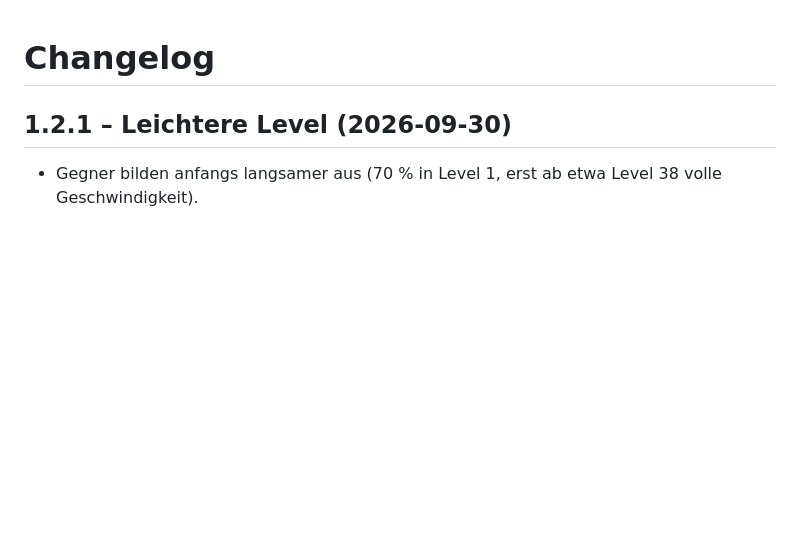
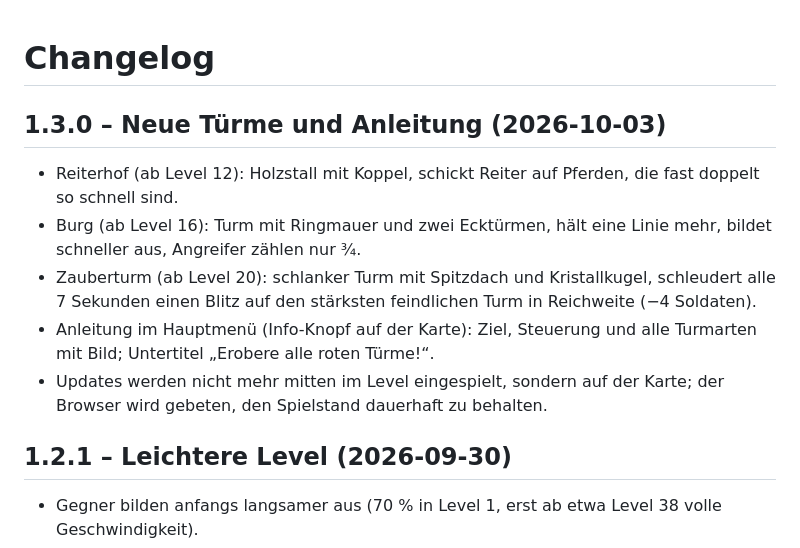
Before and after one commit to stefanschiederer/Tiefenlicht, a Markdown page: CHANGELOG.md, the part around the change. Drawn GitHub-style; blank space fills up the shorter version.

```diff
--- a/CHANGELOG.md
+++ b/CHANGELOG.md
@@ -1,4 +1,12 @@
 # Changelog
+
+## 1.3.0 – Neue Türme und Anleitung (2026-10-03)
+
+- Reiterhof (ab Level 12): Holzstall mit Koppel, schickt Reiter auf Pferden, die fast doppelt so schnell sind.
+- Burg (ab Level 16): Turm mit Ringmauer und zwei Ecktürmen, hält eine Linie mehr, bildet schneller aus, Angreifer zählen nur ¾.
+- Zauberturm (ab Level 20): schlanker Turm mit Spitzdach und Kristallkugel, schleudert alle 7 Sekunden einen Blitz auf den stärksten feindlichen Turm in Reichweite (−4 Soldaten).
+- Anleitung im Hauptmenü (Info-Knopf auf der Karte): Ziel, Steuerung und alle Turmarten mit Bild; Untertitel „Erobere alle roten Türme!“.
+- Updates werden nicht mehr mitten im Level eingespielt, sondern auf der Karte; der Browser wird gebeten, den Spielstand dauerhaft zu behalten.
 
 ## 1.2.1 – Leichtere Level (2026-09-30)
 
```
Also changed, not shown: README.md (+2 -1 lines), docs/map.png, 16 other files.
